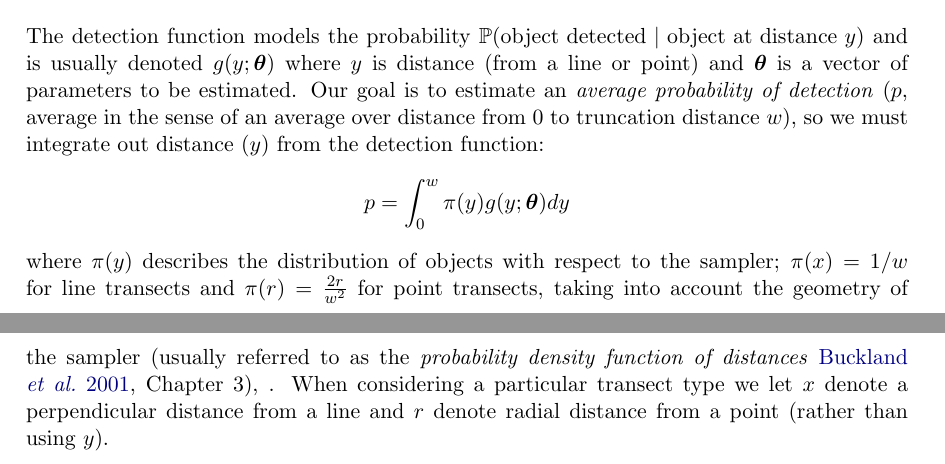
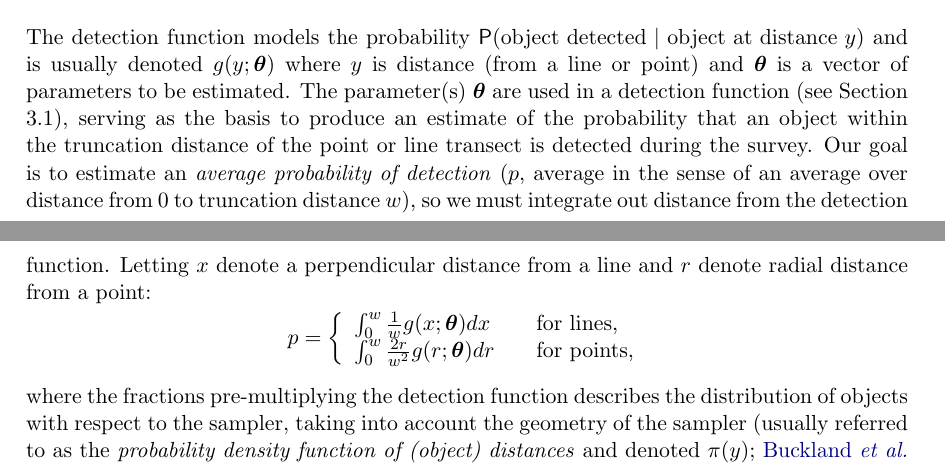
Before and after one commit to dill/distance-package-paper, a LaTeX document (paper.tex): two parts of pages 7 and 8 of 29, joined at a grey line, cut so that both start at the same text. The pictures show the PDF file paper.pdf that the author committed with the source.

Commit message:
reviewer comment alterations

```diff
--- a/paper.tex
+++ b/paper.tex
@@ -225,11 +224,15 @@ We will explore the consequences of including effort and stratum data in the ana
 
 \section{Detection functions}
 
-The detection function models the probability $\mathbb{P}(\text{object detected } \vert \text{ object at distance } y)$ and is usually denoted $g(y; \boldsymbol{\theta})$ where $y$ is distance (from a line or point) and $\boldsymbol{\theta}$ is a vector of parameters to be estimated. Our goal is to estimate an \textit{average probability of detection} ($p$, average in the sense of an average over distance from $0$ to truncation distance $w$), so we must integrate out distance ($y$) from the detection function:
+The detection function models the probability $\Prob(\text{object detected } \vert \text{ object at distance } y)$ and is usually denoted $g(y; \boldsymbol{\theta})$ where $y$ is distance (from a line or point) and $\boldsymbol{\theta}$ is a vector of parameters to be estimated. The parameter(s) $\boldsymbol{\theta}$ are used in a detection function (see Section 3.1), serving as the basis to produce an estimate of the probability that an object within the truncation distance of the point or line transect is detected during the survey. Our goal is to estimate an \textit{average probability of detection} ($p$, average in the sense of an average over distance from $0$ to truncation distance $w$), so we must integrate out distance from the detection function. Letting $x$ denote a perpendicular distance from a line and $r$ denote radial distance from a point:
 $$
-p = \int_0^w \pi(y) g(y; \boldsymbol{\theta}) dy
+p = \left\{
+\begin{array}{l l}
+\int_0^w \frac{1}{w}    g(x; \boldsymbol{\theta}) dx & \quad \text{for lines,} \\
+\int_0^w \frac{2r}{w^2} g(r; \boldsymbol{\theta}) dr & \quad \text{for points,}
+\end{array} \right.
 $$
-where $\pi(y)$ describes the distribution of objects with respect to the sampler; $\pi(x)=1/w$ for line transects and $\pi(r)=\frac{2r}{w^2}$ for point transects, taking into account the geometry of the sampler \citep[usually referred to as the \textit{probability density function of distances}][Chapter 3]{Buckland:2001vm}, . When considering a particular transect type we let $x$ denote a perpendicular distance from a line and $r$ denote radial distance from a point (rather than using $y$).
+where the fractions pre-multiplying the detection function describes the distribution of objects with respect to the sampler, taking into account the geometry of the sampler \citep[usually referred to as the \textit{probability density function of (object) distances} and denoted $\pi(y)$;][Chapter 3]{Buckland:2001vm}. Figure \ref{fig:detectdists} shows the relationship between the detection function, the probability density function of object distances and the probability density function of observed distances.
 
 It is crucial that the detection function accurately models detectability at small distances; we are less worried by its behaviour further away from 0. To ensure that the model is not overly influenced by distances far from zero, we truncate the distances beyond a given distance $w$ (this can be done during analysis or while collecting data in the field).
 
@@ -327,9 +330,13 @@ $$
 
 Including covariates has an important implication for our calculation of detectability. We do not know the true distribution of the covariates, we therefore must either: $(i)$ model the distribution of the covariates and integrate the covariates out of the joint density (thus making strong assumptions about their distribution), or $(ii)$ calculate the probability of detection conditional on the observed values of the covariates \citep{Marques:2003vb}. We opt for the latter:
 $$
-p(\mathbf{z_i}) = \int_0^w \pi(y) g(y, \mathbf{z_i}; \boldsymbol{\theta}) dy,
+p(\mathbf{z}_i) = \left\{
+\begin{array}{l l}
+\int_0^w \frac{1}{w} g(x, \mathbf{z}_i; \boldsymbol{\theta}) dx & \quad \text{for lines,} \\
+\int_0^w \frac{2r}{w^2} g(r, \mathbf{z}_i; \boldsymbol{\theta}) dr & \quad \text{for points,}
+\end{array} \right.
 $$
-where $\mathbf{z_i}$ is the vector of $J$ covariates associated with observation $i$. For covariate models, we calculate a value of ``average'' probability of detection (average in the sense of distance being integrated out) per observation. There are as many unique values of $p(\mathbf{z_i})$ as there are unique covariate combinations in our data.
+where $\mathbf{z}_i$ is the vector of $J$ covariates associated with observation $i$. For covariate models, we calculate a value of ``average'' probability of detection (average in the sense of distance being integrated out) per observation. There are as many unique values of $p(\mathbf{z}_i)$ as there are unique covariate combinations in our data.
 
 K+A models that include covariates and one or more adjustments cannot be guaranteed to be monotonic non-increasing for all covariate combinations. Without a model for the distribution of the covariates, it is not possible to know what the behaviour of the detection function will be across the ranges of the covariates. As such we cannot set meaningful constraints on monotonicity. For this reason, we advise caution when using both adjustments and covariates in a detection function \citep[see][for an example of when this can be problematic]{Miller:2015hw}.
 
```
Also changed, not shown: paper.pdf, paper.tex (23 more changed lines), 2 other files.
